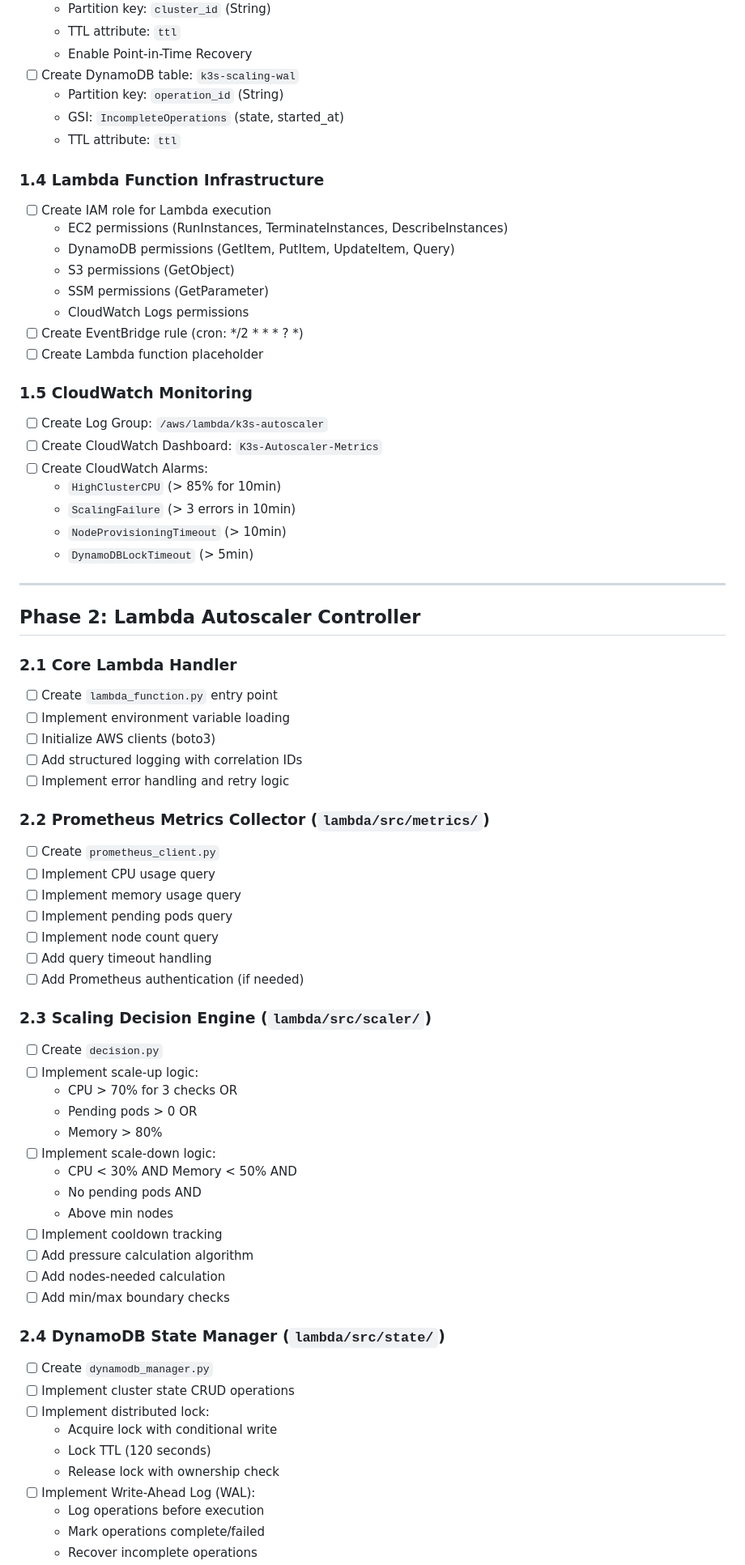
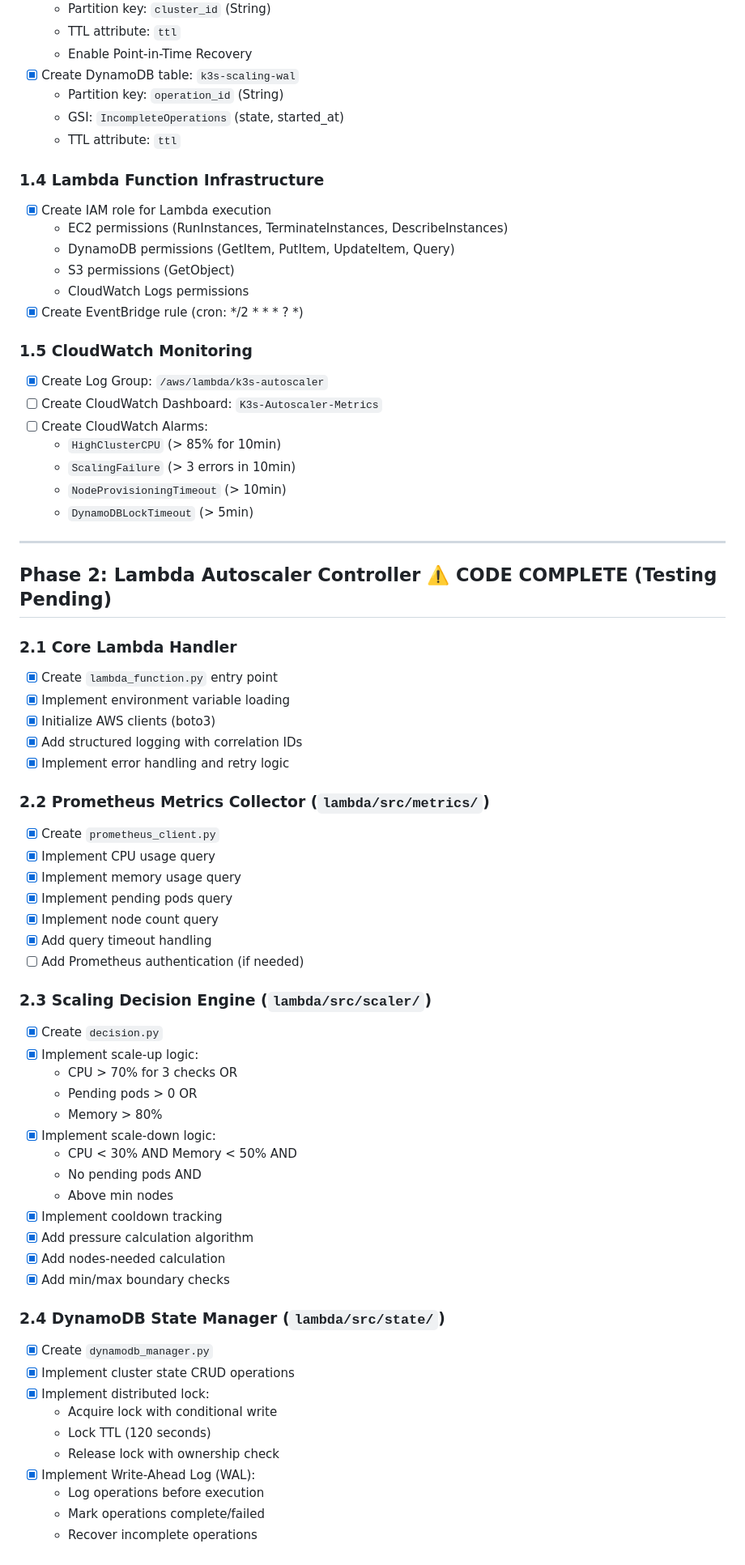
Before and after one commit to kaziiriad/elastikube, a Markdown page: ACTION_PLAN.md, the part around one of its changes. Shown at 81% size. Rendered like a GitHub page.

```diff
--- a/ACTION_PLAN.md
+++ b/ACTION_PLAN.md
@@ -36,23 +65,21 @@ Build a production-grade autoscaling system for K3s clusters on AWS using:
   - Partition key: `cluster_id` (String)
   - TTL attribute: `ttl`
   - Enable Point-in-Time Recovery
-- [ ] Create DynamoDB table: `k3s-scaling-wal`
+- [x] Create DynamoDB table: `k3s-scaling-wal`
   - Partition key: `operation_id` (String)
   - GSI: `IncompleteOperations` (state, started_at)
   - TTL attribute: `ttl`
 
 ### 1.4 Lambda Function Infrastructure
-- [ ] Create IAM role for Lambda execution
+- [x] Create IAM role for Lambda execution
   - EC2 permissions (RunInstances, TerminateInstances, DescribeInstances)
   - DynamoDB permissions (GetItem, PutItem, UpdateItem, Query)
   - S3 permissions (GetObject)
-  - SSM permissions (GetParameter)
   - CloudWatch Logs permissions
-- [ ] Create EventBridge rule (cron: */2 * * * ? *)
-- [ ] Create Lambda function placeholder
+- [x] Create EventBridge rule (cron: */2 * * * ? *)
 
 ### 1.5 CloudWatch Monitoring
-- [ ] Create Log Group: `/aws/lambda/k3s-autoscaler`
+- [x] Create Log Group: `/aws/lambda/k3s-autoscaler`
 - [ ] Create CloudWatch Dashboard: `K3s-Autoscaler-Metrics`
 - [ ] Create CloudWatch Alarms:
   - `HighClusterCPU` (> 85% for 10min)
@@ -62,47 +89,47 @@ Build a production-grade autoscaling system for K3s clusters on AWS using:
 
 ---
 
-## Phase 2: Lambda Autoscaler Controller
+## Phase 2: Lambda Autoscaler Controller ⚠️ CODE COMPLETE (Testing Pending)
 
 ### 2.1 Core Lambda Handler
-- [ ] Create `lambda_function.py` entry point
-- [ ] Implement environment variable loading
-- [ ] Initialize AWS clients (boto3)
-- [ ] Add structured logging with correlation IDs
-- [ ] Implement error handling and retry logic
+- [x] Create `lambda_function.py` entry point
+- [x] Implement environment variable loading
+- [x] Initialize AWS clients (boto3)
+- [x] Add structured logging with correlation IDs
+- [x] Implement error handling and retry logic
 
 ### 2.2 Prometheus Metrics Collector (`lambda/src/metrics/`)
-- [ ] Create `prometheus_client.py`
-- [ ] Implement CPU usage query
-- [ ] Implement memory usage query
-- [ ] Implement pending pods query
-- [ ] Implement node count query
-- [ ] Add query timeout handling
+- [x] Create `prometheus_client.py`
+- [x] Implement CPU usage query
+- [x] Implement memory usage query
+- [x] Implement pending pods query
+- [x] Implement node count query
+- [x] Add query timeout handling
 - [ ] Add Prometheus authentication (if needed)
 
 ### 2.3 Scaling Decision Engine (`lambda/src/scaler/`)
-- [ ] Create `decision.py`
-- [ ] Implement scale-up logic:
+- [x] Create `decision.py`
+- [x] Implement scale-up logic:
   - CPU > 70% for 3 checks OR
   - Pending pods > 0 OR
   - Memory > 80%
-- [ ] Implement scale-down logic:
+- [x] Implement scale-down logic:
   - CPU < 30% AND Memory < 50% AND
   - No pending pods AND
   - Above min nodes
-- [ ] Implement cooldown tracking
-- [ ] Add pressure calculation algorithm
-- [ ] Add nodes-needed calculation
-- [ ] Add min/max boundary checks
+- [x] Implement cooldown tracking
+- [x] Add pressure calculation algorithm
+- [x] Add nodes-needed calculation
+- [x] Add min/max boundary checks
 
 ### 2.4 DynamoDB State Manager (`lambda/src/state/`)
-- [ ] Create `dynamodb_manager.py`
-- [ ] Implement cluster state CRUD operations
-- [ ] Implement distributed lock:
+- [x] Create `dynamodb_manager.py`
+- [x] Implement cluster state CRUD operations
+- [x] Implement distributed lock:
   - Acquire lock with conditional write
   - Lock TTL (120 seconds)
   - Release lock with ownership check
-- [ ] Implement Write-Ahead Log (WAL):
+- [x] Implement Write-Ahead Log (WAL):
   - Log operations before execution
   - Mark operations complete/failed
   - Recover incomplete operations
```
Also changed, not shown: other parts of ACTION_PLAN.md (+70 -32 lines).
